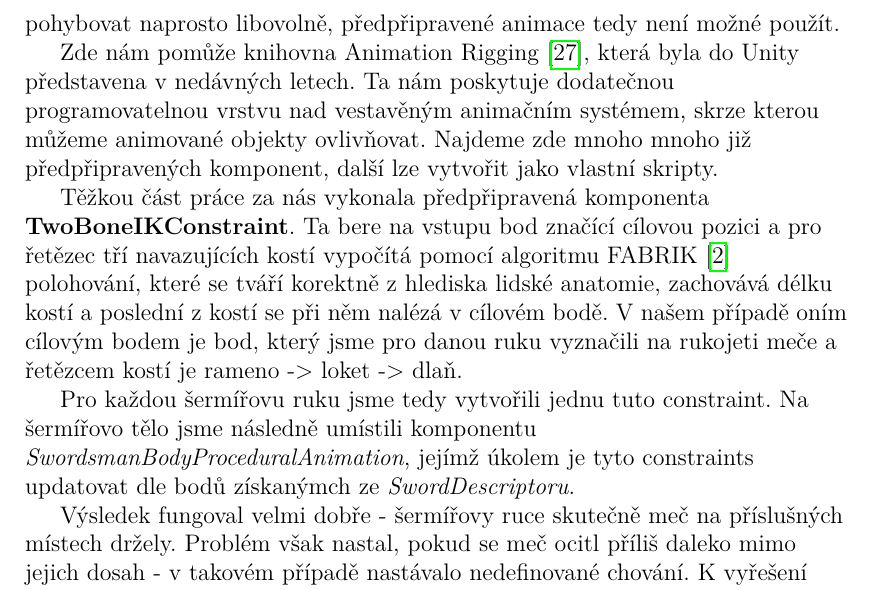
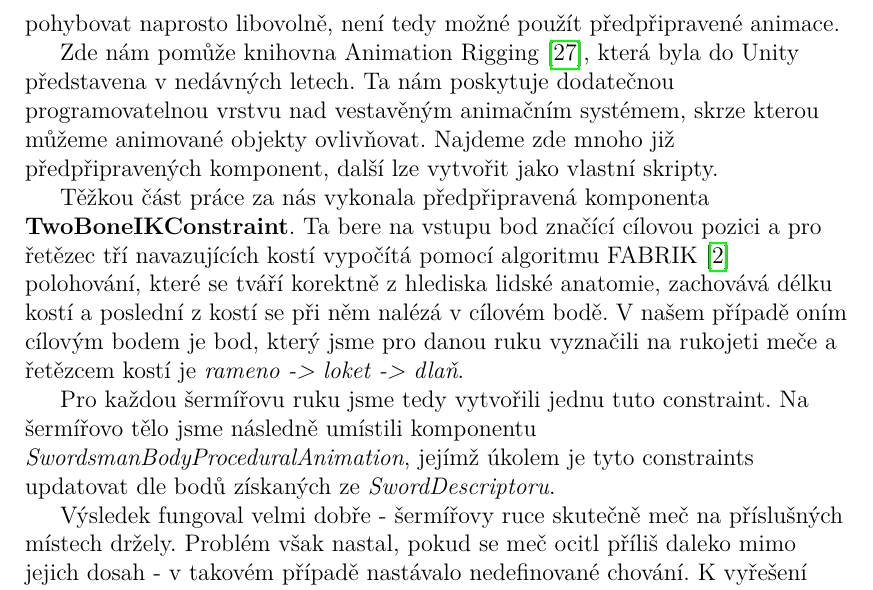
Before and after one commit to MarkusSecundus/PhysicsSwordfight, a LaTeX thesis (cs/prace.tex, which reads cs/kap05.tex): part of page 81 of 100, cut so that both start at the same text. Compiled offline with pdfLaTeX.

Commit message:
5.1.3 minor corrections

```diff
--- a/cs/kap05.tex
+++ b/cs/kap05.tex
@@ -329,13 +329,13 @@ Detailní tělo dosud figuruje jako čistě kosmetický prvek, který se nijak n
   \label{obr05:swordsmanDetailedColliders}
 \end{figure}
 
-Jednotlivými animacemi pro pohyb se zaobírat nebudeme, co však je zajímavým tématem, je zaručit, aby šermířovy ruce držely meč - ten se může pohybovat naprosto libovolně, předpřipravené animace tedy není možné použít.
+Jednotlivými animacemi pro pohyb se zaobírat nebudeme, co však je zajímavým tématem, je zaručit, aby šermířovy ruce držely meč - ten se může pohybovat naprosto libovolně, není tedy možné použít předpřipravené animace.
 
-Zde nám pomůže knihovna Animation Rigging \cite{AnimationRigging}, která byla do Unity představena v nedávných letech. Ta nám poskytuje dodatečnou programovatelnou vrstvu nad vestavěným animačním systémem, skrze kterou můžeme animované objekty ovlivňovat. Najdeme zde mnoho mnoho již předpřipravených komponent, další lze vytvořit jako vlastní skripty.
+Zde nám pomůže knihovna Animation Rigging \cite{AnimationRigging}, která byla do Unity představena v nedávných letech. Ta nám poskytuje dodatečnou programovatelnou vrstvu nad vestavěným animačním systémem, skrze kterou můžeme animované objekty ovlivňovat. Najdeme zde mnoho již předpřipravených komponent, další lze vytvořit jako vlastní skripty.
 
-Těžkou část práce za nás vykonala předpřipravená komponenta \textbf{TwoBoneIKConstraint}. Ta bere na vstupu bod značící cílovou pozici a pro řetězec tří navazujících kostí vypočítá pomocí algoritmu FABRIK \cite{FabrikSolverIK} polohování, které se tváří korektně z hlediska lidské anatomie, zachovává délku kostí a poslední z kostí se při něm nalézá v cílovém bodě. V našem případě oním cílovým bodem je bod, který jsme pro danou ruku vyznačili na rukojeti meče a řetězcem kostí je rameno -> loket -> dlaň.
+Těžkou část práce za nás vykonala předpřipravená komponenta \textbf{TwoBoneIKConstraint}. Ta bere na vstupu bod značící cílovou pozici a pro řetězec tří navazujících kostí vypočítá pomocí algoritmu FABRIK \cite{FabrikSolverIK} polohování, které se tváří korektně z hlediska lidské anatomie, zachovává délku kostí a poslední z kostí se při něm nalézá v cílovém bodě. V našem případě oním cílovým bodem je bod, který jsme pro danou ruku vyznačili na rukojeti meče a řetězcem kostí je \textit{rameno -> loket -> dlaň}.
 
-Pro každou šermířovu ruku jsme tedy vytvořili jednu tuto constraint. Na šermířovo tělo jsme následně umístili komponentu \textit{SwordsmanBodyProceduralAnimation}, jejímž úkolem je tyto constraints updatovat dle bodů získanýmch ze \textit{SwordDescriptoru}.
+Pro každou šermířovu ruku jsme tedy vytvořili jednu tuto constraint. Na šermířovo tělo jsme následně umístili komponentu \textit{SwordsmanBodyProceduralAnimation}, jejímž úkolem je tyto constraints updatovat dle bodů získaných ze \textit{SwordDescriptoru}.
 
 Výsledek fungoval velmi dobře - šermířovy ruce skutečně meč na příslušných místech držely. Problém však nastal, pokud se meč ocitl příliš daleko mimo jejich dosah - v takovém případě nastávalo nedefinované chování. K vyřešení tohoto problému jsme tedy napsali dle instrukcí v dokumentaci vlastní constraint \textit{ExtendSwordsmanArmsToReachTheSwordConstraint}, která běží před TwoBoneIKConstraint a jednoduše kosti prodlouží, aby na cílovou pozici vždy dosáhly.
 
```
